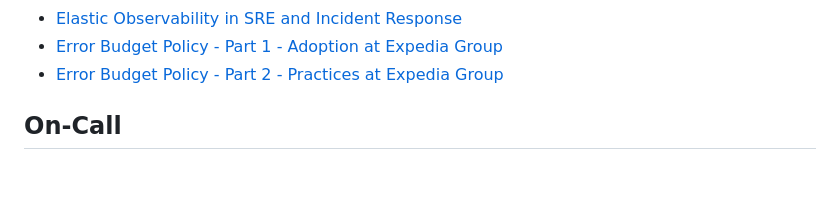
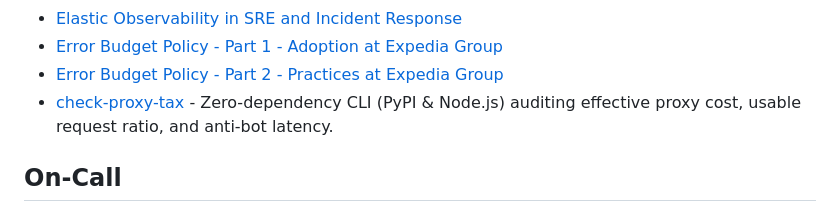
Before and after one commit to dastergon/awesome-sre, a Markdown page: README.md, the part around the change. Rendered like a GitHub page; blank space fills up the shorter version.

Commit message:
Add check-proxy-tax to Monitoring & Observability & Alerting

```diff
--- a/README.md
+++ b/README.md
@@ -302,6 +302,7 @@ Contributions are always welcome!
 * [Elastic Observability in SRE and Incident Response](https://www.elastic.co/blog/elastic-observability-sre-incident-response)
 * [Error Budget Policy - Part 1 - Adoption at Expedia Group](https://medium.com/expedia-group-tech/error-budget-policy-adoption-at-expedia-group-7d80d41c4a8b)
 * [Error Budget Policy - Part 2 - Practices at Expedia Group](https://medium.com/expedia-group-tech/error-budget-policies-in-practice-4c98f56a28c1)
+* [check-proxy-tax](https://github.com/600me/check-proxy-tax) - Zero-dependency CLI (PyPI & Node.js) auditing effective proxy cost, usable request ratio, and anti-bot latency.
 
 ## On-Call
 * [Being an On-Call Engineer: A Google SRE Perspective](http://research.google.com/pubs/pub44813.html)
```
